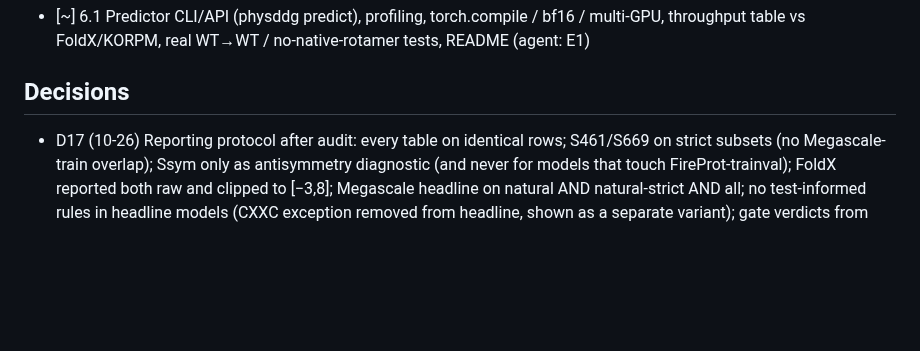
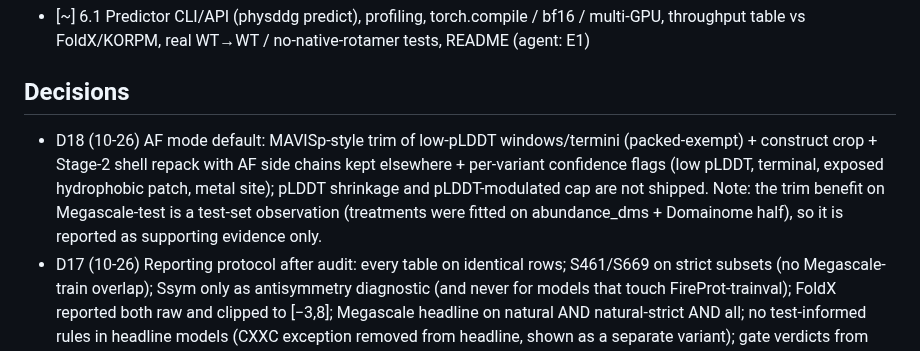
Before and after one commit to DennisGankin/physDDG, a Markdown page: RESEARCH_TREE.md, the part around the change. Rendered like a GitHub page; blank space fills up the shorter version.

Commit message:
tree: AF-mode study results, D18
Co-Authored-By: Claude Sonnet 5.5 <noreply@anthropic.com>
Claude-Session: https://claude.ai/code/session_01VR8Goihc7bfgUYiZptKgRm

```diff
--- a/RESEARCH_TREE.md
+++ b/RESEARCH_TREE.md
@@ -95,6 +95,7 @@ Decisions are logged as D<n> (see bottom). Dates are 2026.
 - [~] 6.1 Predictor CLI/API (physddg predict), profiling, torch.compile / bf16 / multi-GPU, throughput table vs FoldX/KORPM, real WT→WT / no-native-rotamer tests, README (agent: E1)
 
 ## Decisions
+- D18 (10-26) AF mode default: MAVISp-style trim of low-pLDDT windows/termini (packed-exempt) + construct crop + Stage-2 shell repack with AF side chains kept elsewhere + per-variant confidence flags (low pLDDT, terminal, exposed hydrophobic patch, metal site); pLDDT shrinkage and pLDDT-modulated cap are not shipped. Note: the trim benefit on Megascale-test is a test-set observation (treatments were fitted on abundance_dms + Domainome half), so it is reported as supporting evidence only.
 - D17 (10-26) Reporting protocol after audit: every table on identical rows; S461/S669 on strict subsets (no Megascale-train overlap); Ssym only as antisymmetry diagnostic (and never for models that touch FireProt-trainval); FoldX reported both raw and clipped to [−3,8]; Megascale headline on natural AND natural-strict AND all; no test-informed rules in headline models (CXXC exception removed from headline, shown as a separate variant); gate verdicts from paired-bootstrap CIs.
 - D15 (10-26) Antisymmetry by construction: every term must be a difference of a state function S(aa, structure) between mutant and WT (burial-only / site-only terms are not allowed in the primary model; if used, only as a reported ablation). Reverse mutations are scored on the mutant structure.
 - D16 (10-26) Gate G1 re-based on the measured ladder: primary metric = Megascale-test natural per-protein median ρ; physics engine B4 must reach ≥ B3+ + 0.03 (≈ 0.68) and beat FoldX with paired-bootstrap CI excluding 0; B3 (2 weights) was too low a bar.
```
